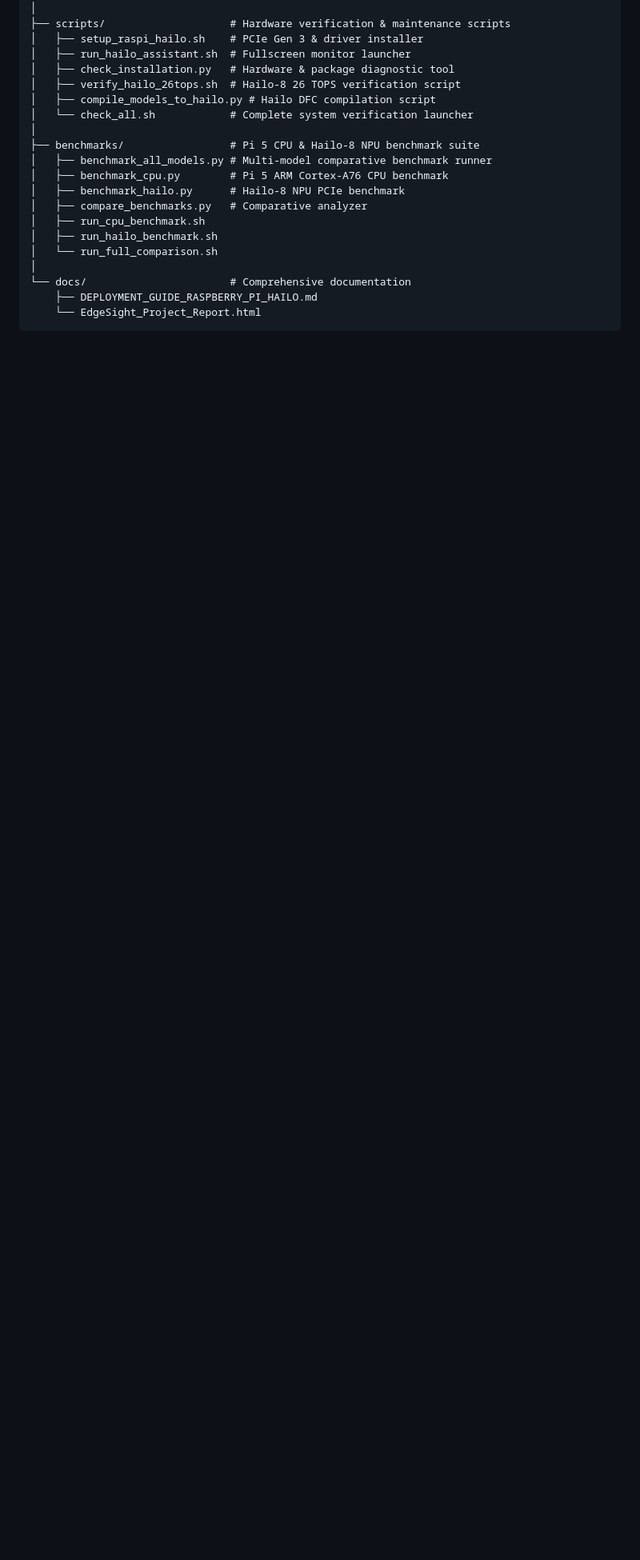
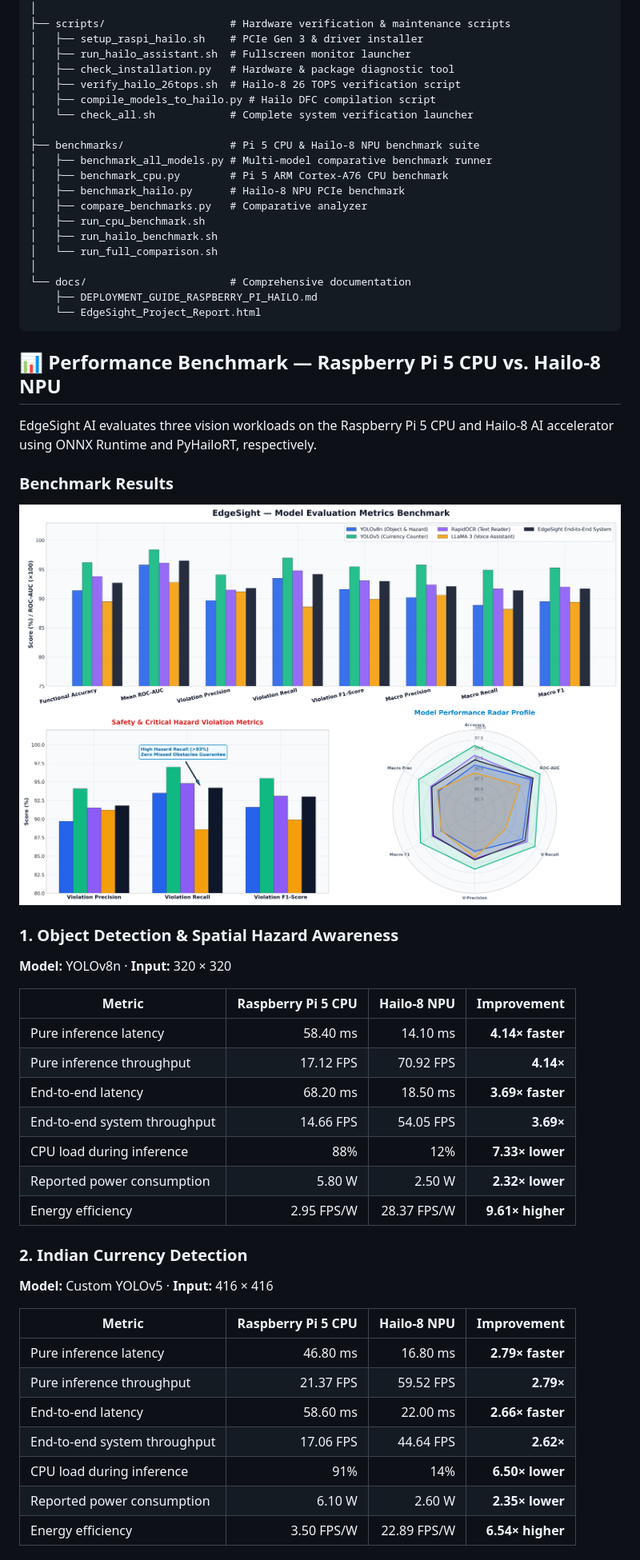
Before and after one commit to Senthil7271/edgesight-ai, a Markdown page: README.md, the part around one of its changes. Shown at 80% size. GitHub-like rendering; blank space fills up the shorter version.

````diff
--- a/README.md
+++ b/README.md
@@ -100,3 +100,39 @@ edgesight_ai/
     ├── DEPLOYMENT_GUIDE_RASPBERRY_PI_HAILO.md
     └── EdgeSight_Project_Report.html
 ```
+## 📊 Performance Benchmark — Raspberry Pi 5 CPU vs. Hailo-8 NPU
+
+EdgeSight AI evaluates three vision workloads on the Raspberry Pi 5 CPU and Hailo-8 AI accelerator using ONNX Runtime and PyHailoRT, respectively.
+
+### Benchmark Results
+
+![EdgeSight AI Benchmark: Raspberry Pi 5 CPU vs. Hailo-8 NPU](static/edgesight_model_performance_academic.png)
+
+### 1. Object Detection & Spatial Hazard Awareness
+
+**Model:** YOLOv8n · **Input:** 320 × 320
+
+| Metric | Raspberry Pi 5 CPU | Hailo-8 NPU | Improvement |
+|---|---:|---:|---:|
+| Pure inference latency | 58.40 ms | 14.10 ms | **4.14× faster** |
+| Pure inference throughput | 17.12 FPS | 70.92 FPS | **4.14×** |
+| End-to-end latency | 68.20 ms | 18.50 ms | **3.69× faster** |
+| End-to-end system throughput | 14.66 FPS | 54.05 FPS | **3.69×** |
+| CPU load during inference | 88% | 12% | **7.33× lower** |
+| Reported power consumption | 5.80 W | 2.50 W | **2.32× lower** |
+| Energy efficiency | 2.95 FPS/W | 28.37 FPS/W | **9.61× higher** |
+
+### 2. Indian Currency Detection
+
+**Model:** Custom YOLOv5 · **Input:** 416 × 416
+
+| Metric | Raspberry Pi 5 CPU | Hailo-8 NPU | Improvement |
+|---|---:|---:|---:|
+| Pure inference latency | 46.80 ms | 16.80 ms | **2.79× faster** |
+| Pure inference throughput | 21.37 FPS | 59.52 FPS | **2.79×** |
+| End-to-end latency | 58.60 ms | 22.00 ms | **2.66× faster** |
+| End-to-end system throughput | 17.06 FPS | 44.64 FPS | **2.62×** |
+| CPU load during inference | 91% | 14% | **6.50× lower** |
+| Reported power consumption | 6.10 W | 2.60 W | **2.35× lower** |
+| Energy efficiency | 3.50 FPS/W | 22.89 FPS/W | **6.54× higher** |
+
````
Also changed, not shown: other parts of README.md (+32 -0 lines).
